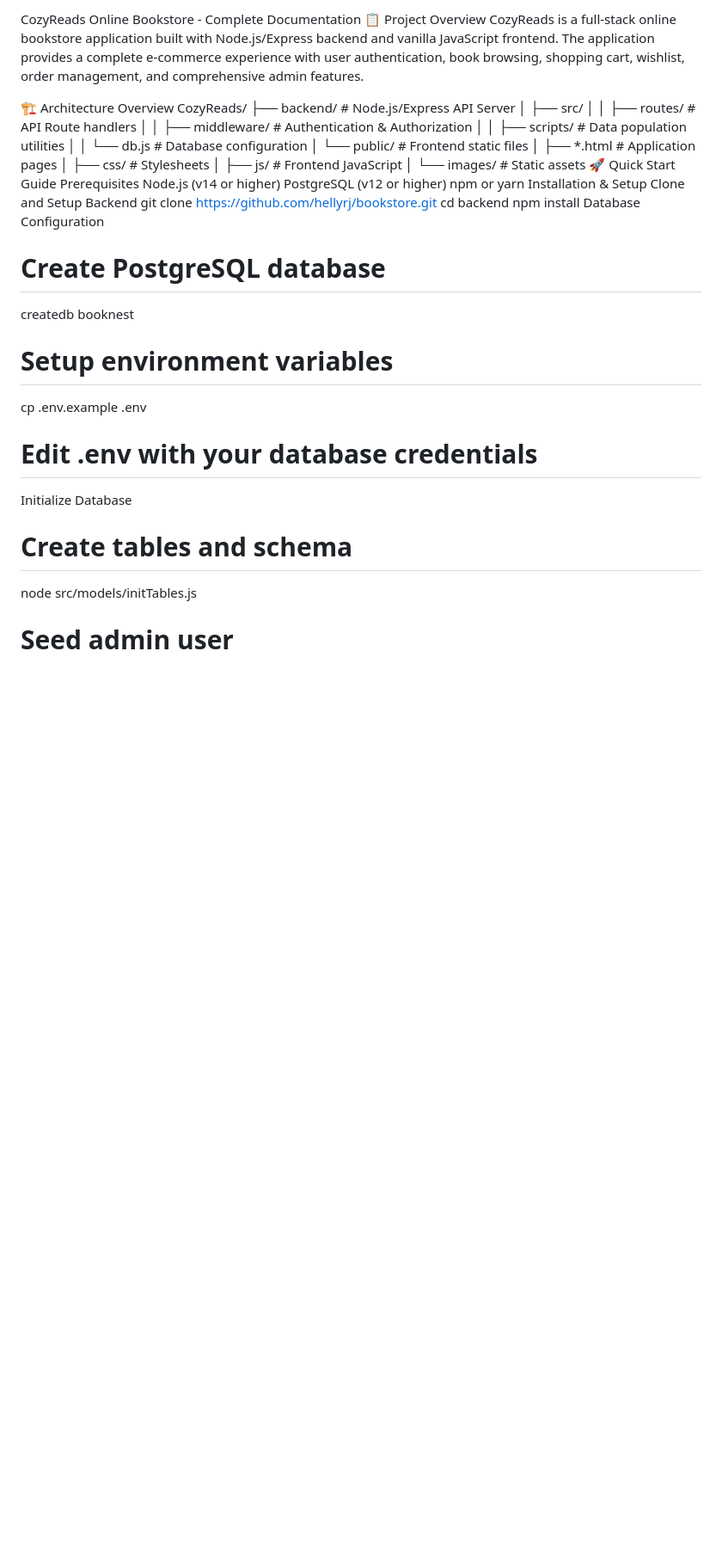
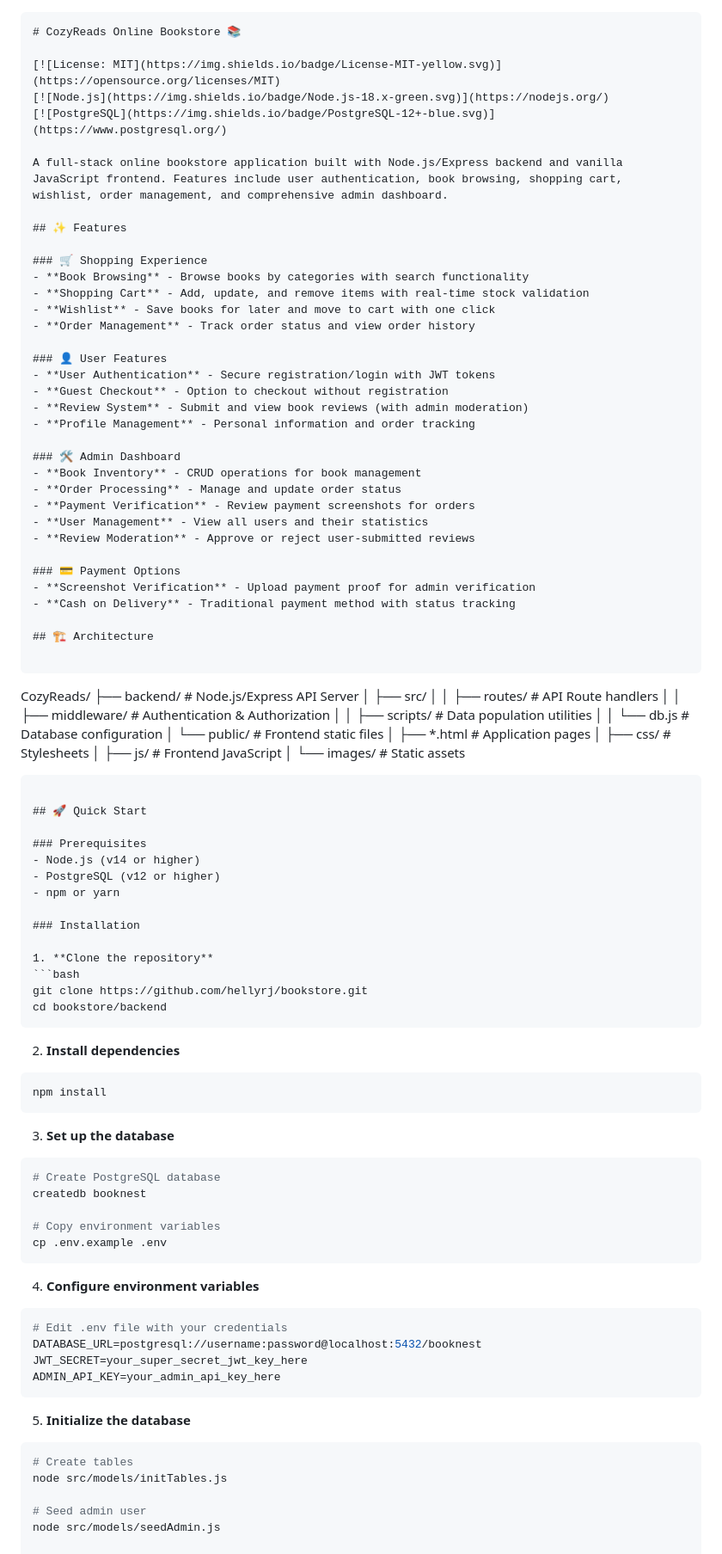
Before and after one commit to hellyrj/Book-store, a Markdown page: README.md, the part around one of its changes. Shown at 86% size. Rendered like a GitHub page; blank space fills up the shorter version.

Commit message:
Revise README for improved clarity and structure
Updated README with project overview, features, installation instructions, and API documentation.

````diff
--- a/README.md
+++ b/README.md
@@ -1,8 +1,41 @@
-CozyReads Online Bookstore - Complete Documentation
-📋 Project Overview
-CozyReads is a full-stack online bookstore application built with Node.js/Express backend and vanilla JavaScript frontend. The application provides a complete e-commerce experience with user authentication, book browsing, shopping cart, wishlist, order management, and comprehensive admin features.
 
-🏗️ Architecture Overview
+```markdown
+# CozyReads Online Bookstore 📚
+
+[![License: MIT](https://img.shields.io/badge/License-MIT-yellow.svg)](https://opensource.org/licenses/MIT)
+[![Node.js](https://img.shields.io/badge/Node.js-18.x-green.svg)](https://nodejs.org/)
+[![PostgreSQL](https://img.shields.io/badge/PostgreSQL-12+-blue.svg)](https://www.postgresql.org/)
+
+A full-stack online bookstore application built with Node.js/Express backend and vanilla JavaScript frontend. Features include user authentication, book browsing, shopping cart, wishlist, order management, and comprehensive admin dashboard.
+
+## ✨ Features
+
+### 🛒 Shopping Experience
+- **Book Browsing** - Browse books by categories with search functionality
+- **Shopping Cart** - Add, update, and remove items with real-time stock validation
+- **Wishlist** - Save books for later and move to cart with one click
+- **Order Management** - Track order status and view order history
+
+### 👤 User Features
+- **User Authentication** - Secure registration/login with JWT tokens
+- **Guest Checkout** - Option to checkout without registration
+- **Review System** - Submit and view book reviews (with admin moderation)
+- **Profile Management** - Personal information and order tracking
+
+### 🛠️ Admin Dashboard
+- **Book Inventory** - CRUD operations for book management
+- **Order Processing** - Manage and update order status
+- **Payment Verification** - Review payment screenshots for orders
+- **User Management** - View all users and their statistics
+- **Review Moderation** - Approve or reject user-submitted reviews
+
+### 💳 Payment Options
+- **Screenshot Verification** - Upload payment proof for admin verification
+- **Cash on Delivery** - Traditional payment method with status tracking
+
+## 🏗️ Architecture
+
+```
 CozyReads/
 ├── backend/                 # Node.js/Express API Server
 │   ├── src/
@@ -15,25 +48,48 @@ CozyReads/
 │       ├── css/           # Stylesheets
 │       ├── js/            # Frontend JavaScript
 │       └── images/        # Static assets
-🚀 Quick Start Guide
-Prerequisites
-Node.js (v14 or higher)
-PostgreSQL (v12 or higher)
-npm or yarn
-Installation & Setup
-Clone and Setup Backend
+```
+
+## 🚀 Quick Start
+
+### Prerequisites
+- Node.js (v14 or higher)
+- PostgreSQL (v12 or higher)
+- npm or yarn
+
+### Installation
+
+1. **Clone the repository**
+```bash
 git clone https://github.com/hellyrj/bookstore.git
-cd backend
+cd bookstore/backend
+```
+
+2. **Install dependencies**
+```bash
 npm install
-Database Configuration
+```
+
+3. **Set up the database**
+```bash
 # Create PostgreSQL database
 createdb booknest
 
-# Setup environment variables
+# Copy environment variables
 cp .env.example .env
-# Edit .env with your database credentials
-Initialize Database
-# Create tables and schema
+```
+
+4. **Configure environment variables**
+```env
+# Edit .env file with your credentials
+DATABASE_URL=postgresql://username:password@localhost:5432/booknest
+JWT_SECRET=your_super_secret_jwt_key_here
+ADMIN_API_KEY=your_admin_api_key_here
+```
+
+5. **Initialize the database**
+```bash
+# Create tables
 node src/models/initTables.js
 
 # Seed admin user
````
Also changed, not shown: other parts of README.md (+205 -363 lines).
